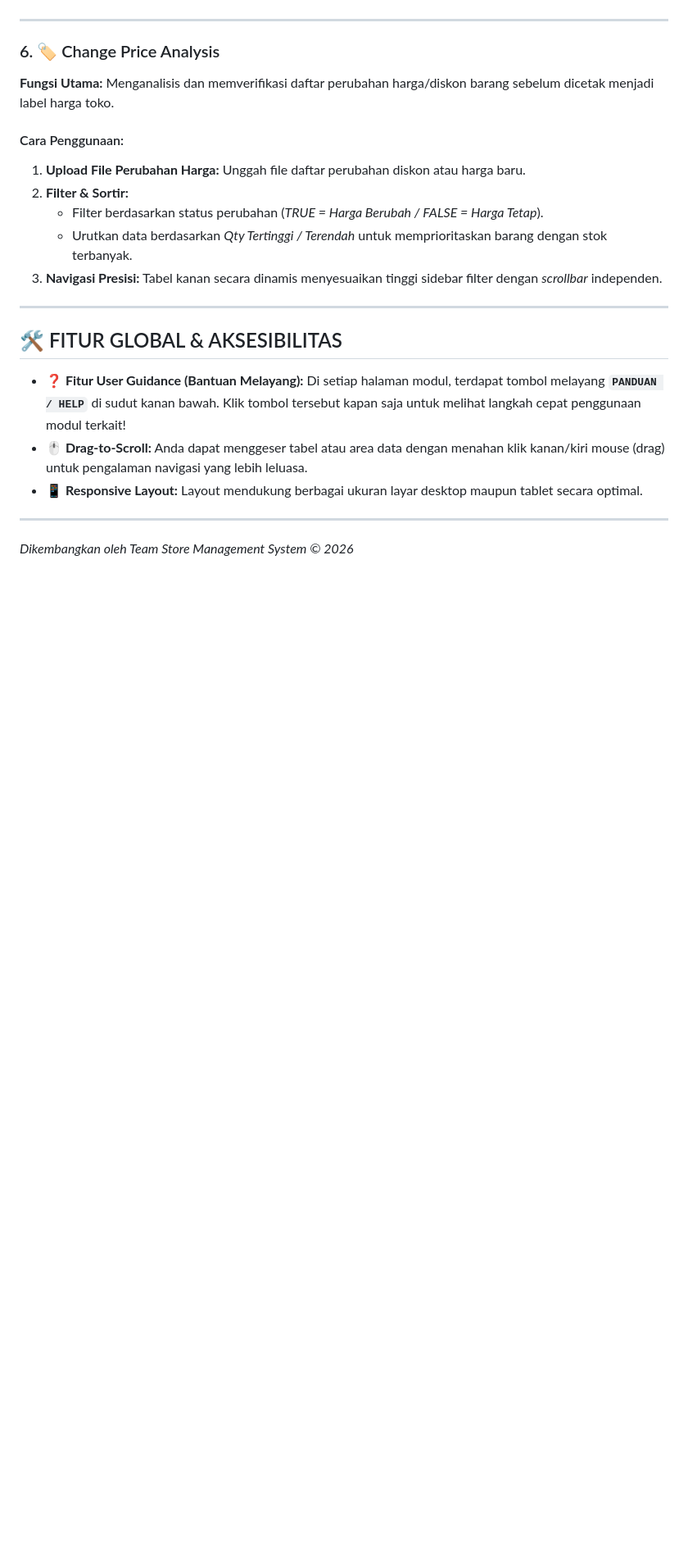
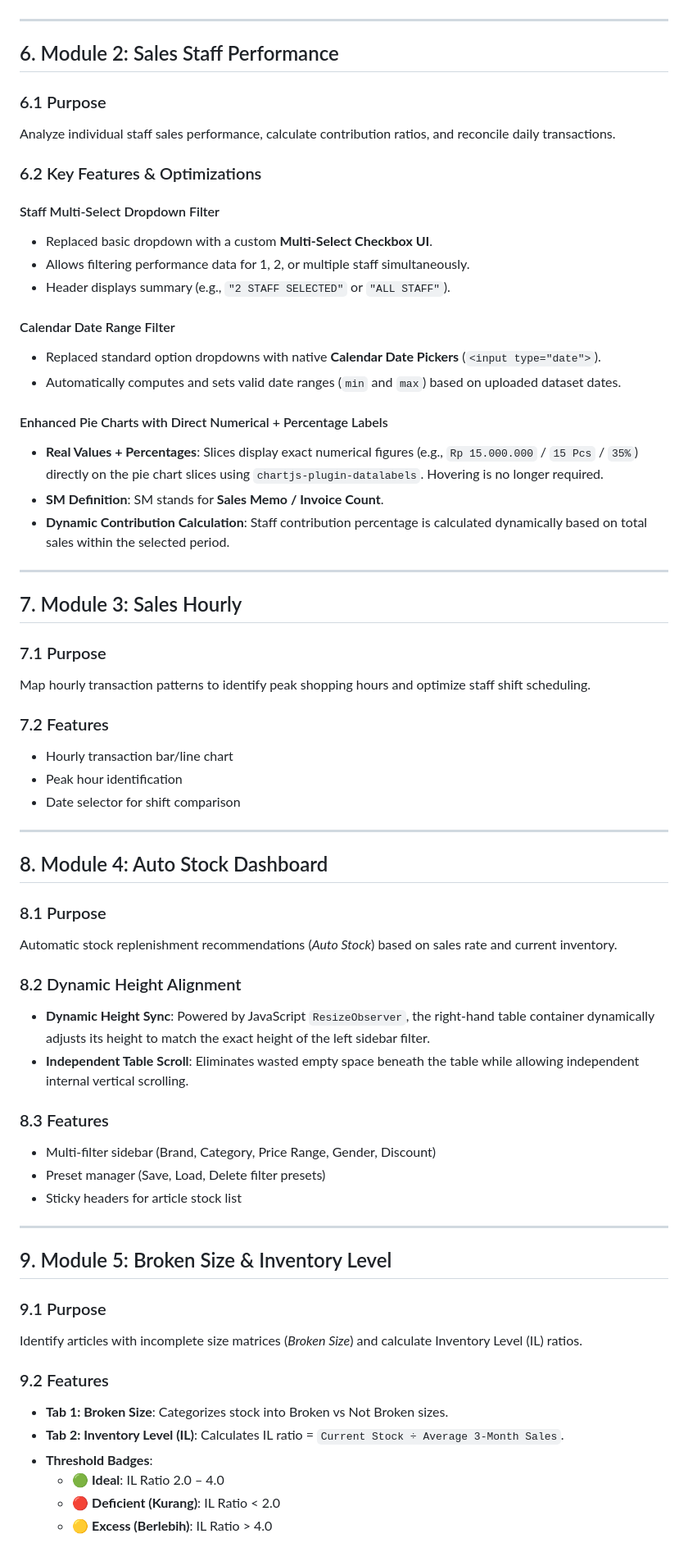
Before and after one commit to Yusan-dev/Store-Management-System, a Markdown page: DOCUMENTATION.md, the part around one of its changes. Shown at 82% size. Rendered like a GitHub page; blank space fills up the shorter version.

```diff
--- a/DOCUMENTATION.md
+++ b/DOCUMENTATION.md
@@ -81,27 +137,67 @@ Aplikasi ini dirancang untuk memudahkan manajemen toko, analisis kinerja staf pe
 
 ---
 
-### 6. 🏷️ Change Price Analysis
-**Fungsi Utama:** Menganalisis dan memverifikasi daftar perubahan harga/diskon barang sebelum dicetak menjadi label harga toko.
+## 6. Module 2: Sales Staff Performance
 
-#### Cara Penggunaan:
-1. **Upload File Perubahan Harga:** Unggah file daftar perubahan diskon atau harga baru.
-2. **Filter & Sortir:**
-   - Filter berdasarkan status perubahan (*TRUE = Harga Berubah / FALSE = Harga Tetap*).
-   - Urutkan data berdasarkan *Qty Tertinggi / Terendah* untuk memprioritaskan barang dengan stok terbanyak.
-3. **Navigasi Presisi:** Tabel kanan secara dinamis menyesuaikan tinggi sidebar filter dengan *scrollbar* independen.
+### 6.1 Purpose
+Analyze individual staff sales performance, calculate contribution ratios, and reconcile daily transactions.
+
+### 6.2 Key Features & Optimizations
+
+#### Staff Multi-Select Dropdown Filter
+- Replaced basic dropdown with a custom **Multi-Select Checkbox UI**.
+- Allows filtering performance data for 1, 2, or multiple staff simultaneously.
+- Header displays summary (e.g., `"2 STAFF SELECTED"` or `"ALL STAFF"`).
+
+#### Calendar Date Range Filter
+- Replaced standard option dropdowns with native **Calendar Date Pickers** (`<input type="date">`).
+- Automatically computes and sets valid date ranges (`min` and `max`) based on uploaded dataset dates.
+
+#### Enhanced Pie Charts with Direct Numerical + Percentage Labels
+- **Real Values + Percentages**: Slices display exact numerical figures (e.g., `Rp 15.000.000` / `15 Pcs` / `35%`) directly on the pie chart slices using `chartjs-plugin-datalabels`. Hovering is no longer required.
+- **SM Definition**: SM stands for **Sales Memo / Invoice Count**.
+- **Dynamic Contribution Calculation**: Staff contribution percentage is calculated dynamically based on total sales within the selected period.
 
 ---
 
-## 🛠️ FITUR GLOBAL & AKSESIBILITAS
+## 7. Module 3: Sales Hourly
 
-- **❓ Fitur User Guidance (Bantuan Melayang):**
-  Di setiap halaman modul, terdapat tombol melayang **`PANDUAN / HELP`** di sudut kanan bawah. Klik tombol tersebut kapan saja untuk melihat langkah cepat penggunaan modul terkait!
-- **🖱️ Drag-to-Scroll:**
-  Anda dapat menggeser tabel atau area data dengan menahan klik kanan/kiri mouse (drag) untuk pengalaman navigasi yang lebih leluasa.
-- **📱 Responsive Layout:**
-  Layout mendukung berbagai ukuran layar desktop maupun tablet secara optimal.
+### 7.1 Purpose
+Map hourly transaction patterns to identify peak shopping hours and optimize staff shift scheduling.
+
+### 7.2 Features
+- Hourly transaction bar/line chart
+- Peak hour identification
+- Date selector for shift comparison
 
 ---
 
-*Dikembangkan oleh Team Store Management System &copy; 2026*
+## 8. Module 4: Auto Stock Dashboard
+
+### 8.1 Purpose
+Automatic stock replenishment recommendations (*Auto Stock*) based on sales rate and current inventory.
+
+### 8.2 Dynamic Height Alignment
+- **Dynamic Height Sync**: Powered by JavaScript `ResizeObserver`, the right-hand table container dynamically adjusts its height to match the exact height of the left sidebar filter.
+- **Independent Table Scroll**: Eliminates wasted empty space beneath the table while allowing independent internal vertical scrolling.
+
+### 8.3 Features
+- Multi-filter sidebar (Brand, Category, Price Range, Gender, Discount)
+- Preset manager (Save, Load, Delete filter presets)
+- Sticky headers for article stock list
+
+---
+
+## 9. Module 5: Broken Size & Inventory Level
+
+### 9.1 Purpose
+Identify articles with incomplete size matrices (*Broken Size*) and calculate Inventory Level (IL) ratios.
+
+### 9.2 Features
+- **Tab 1: Broken Size**: Categorizes stock into Broken vs Not Broken sizes.
+- **Tab 2: Inventory Level (IL)**: Calculates IL ratio = `Current Stock ÷ Average 3-Month Sales`.
+- **Threshold Badges**:
+  - 🟢 **Ideal**: IL Ratio 2.0 – 4.0
+  - 🔴 **Deficient (Kurang)**: IL Ratio < 2.0
+  - 🟡 **Excess (Berlebih)**: IL Ratio > 4.0
+
```
Also changed, not shown: other parts of DOCUMENTATION.md (+156 -55 lines).
